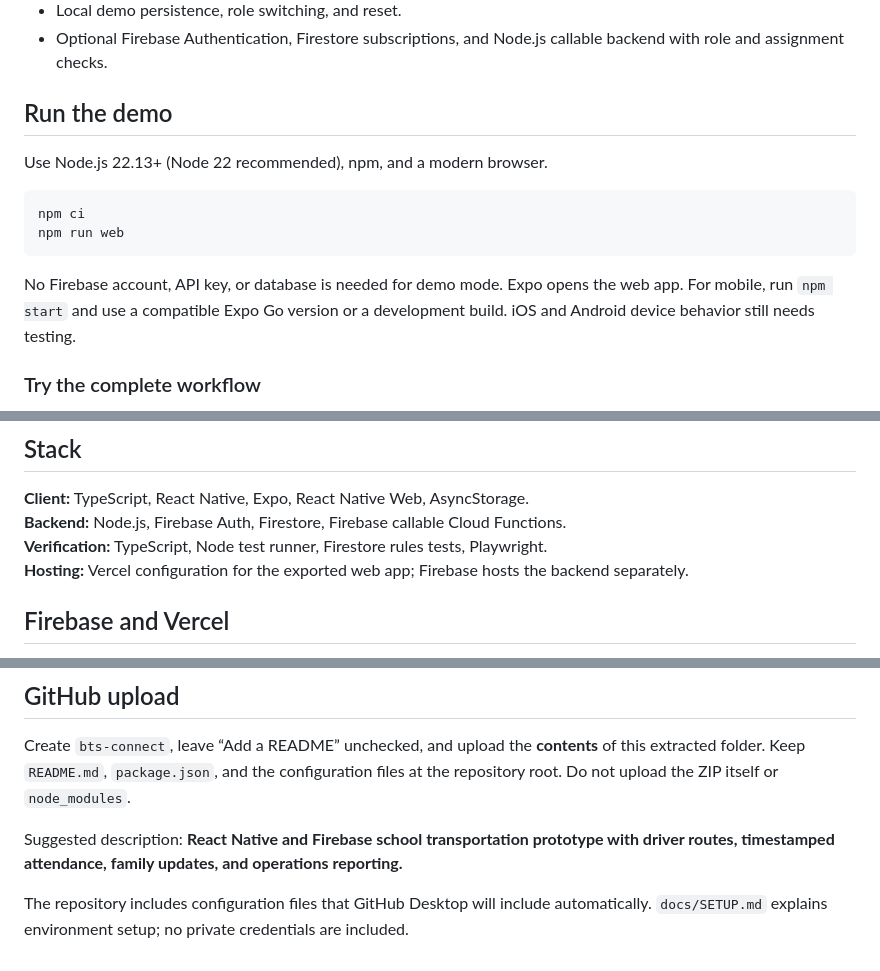
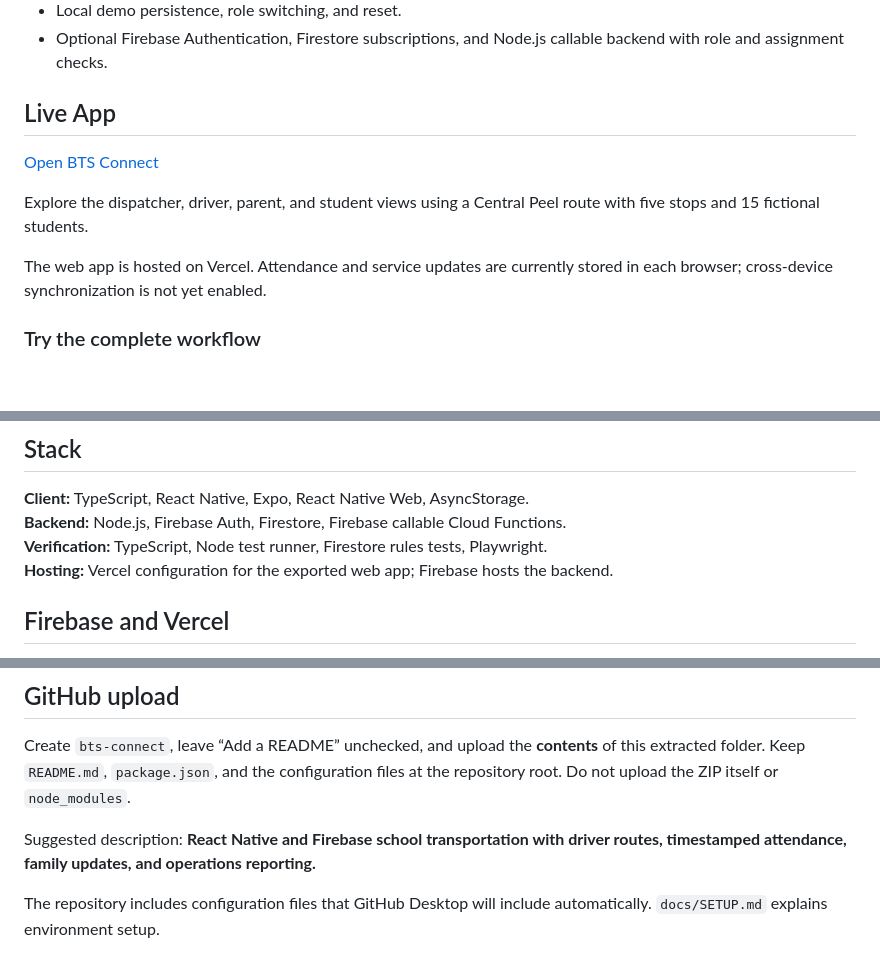
Before and after one commit to sahibsohi/bus-to-school, a Markdown page: README.md, 3 parts joined by grey strips. Drawn GitHub-style; blank space fills up the shorter version.

````diff
--- a/README.md
+++ b/README.md
@@ -15,16 +13,16 @@ Inspired by a former regional-program student's experience with paper directions
 - Local demo persistence, role switching, and reset.
 - Optional Firebase Authentication, Firestore subscriptions, and Node.js callable backend with role and assignment checks.
 
-## Run the demo
+## Live App
 
-Use Node.js 22.13+ (Node 22 recommended), npm, and a modern browser.
+[Open BTS Connect](https://bus-to-school-steel.vercel.app/)
 
-```bash
-npm ci
-npm run web
-```
+Explore the dispatcher, driver, parent, and student views using a
+Central Peel route with five stops and 15 fictional students.
 
-No Firebase account, API key, or database is needed for demo mode. Expo opens the web app. For mobile, run `npm start` and use a compatible Expo Go version or a development build. iOS and Android device behavior still needs testing.
+The web app is hosted on Vercel. Attendance and service updates are
+currently stored in each browser; cross-device synchronization is
+not yet enabled.
 
 ### Try the complete workflow
 
@@ -43,7 +41,7 @@ Demo changes stay on the current device; different devices do not synchronize. F
 **Client:** TypeScript, React Native, Expo, React Native Web, AsyncStorage.
 **Backend:** Node.js, Firebase Auth, Firestore, Firebase callable Cloud Functions.
 **Verification:** TypeScript, Node test runner, Firestore rules tests, Playwright.
-**Hosting:** Vercel configuration for the exported web app; Firebase hosts the backend separately.
+**Hosting:** Vercel configuration for the exported web app; Firebase hosts the backend.
 
 ## Firebase and Vercel
 
@@ -75,6 +73,6 @@ Firebase reads are capped at 200 documents per collection per session, filtered
 
 Create `bts-connect`, leave “Add a README” unchecked, and upload the **contents** of this extracted folder. Keep `README.md`, `package.json`, and the configuration files at the repository root. Do not upload the ZIP itself or `node_modules`.
 
-Suggested description: **React Native and Firebase school transportation prototype with driver routes, timestamped attendance, family updates, and operations reporting.**
+Suggested description: **React Native and Firebase school transportation with driver routes, timestamped attendance, family updates, and operations reporting.**
 
-The repository includes configuration files that GitHub Desktop will include automatically. `docs/SETUP.md` explains environment setup; no private credentials are included.
+The repository includes configuration files that GitHub Desktop will include automatically. `docs/SETUP.md` explains environment setup.
````
Also changed, not shown: other parts of README.md (+0 -2 lines).
